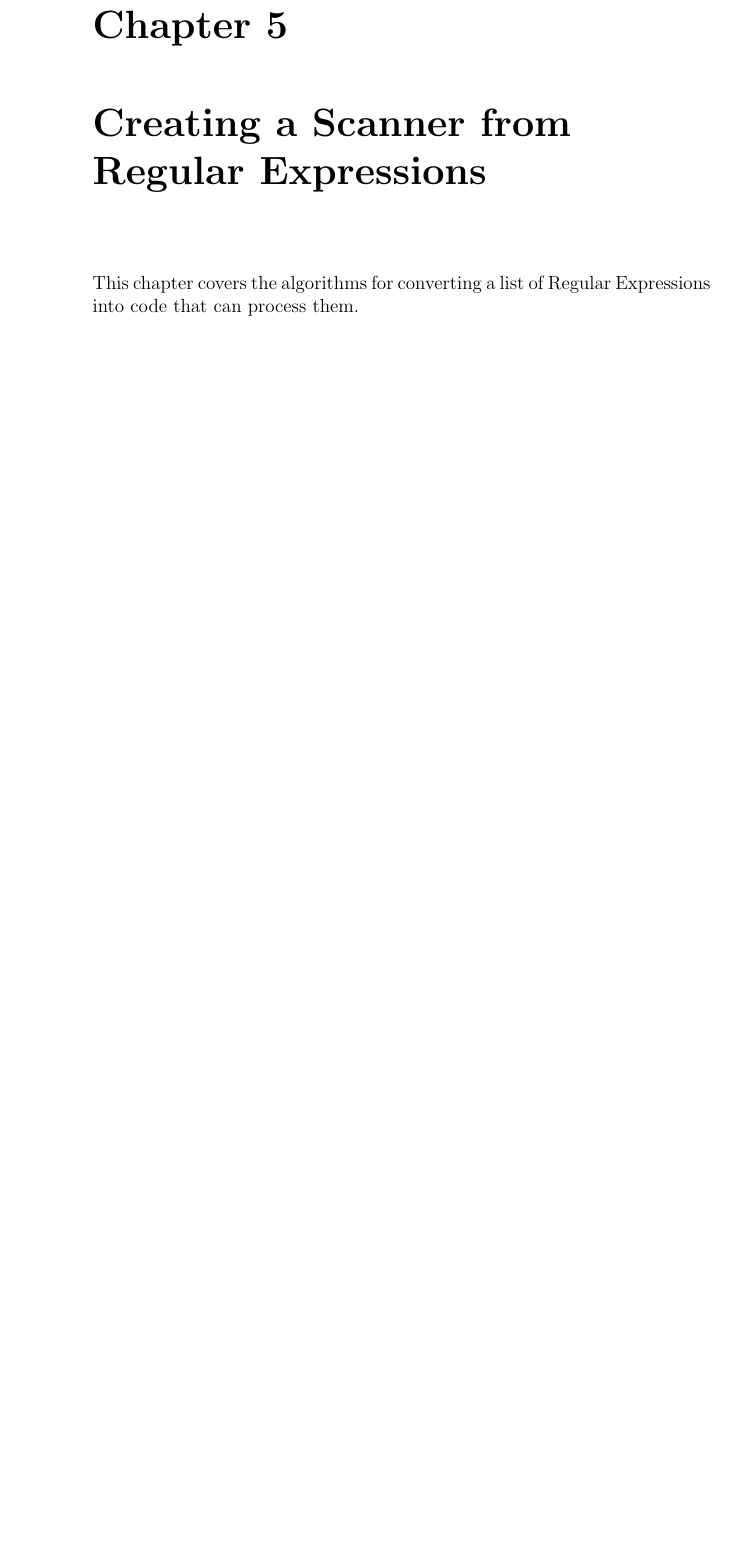
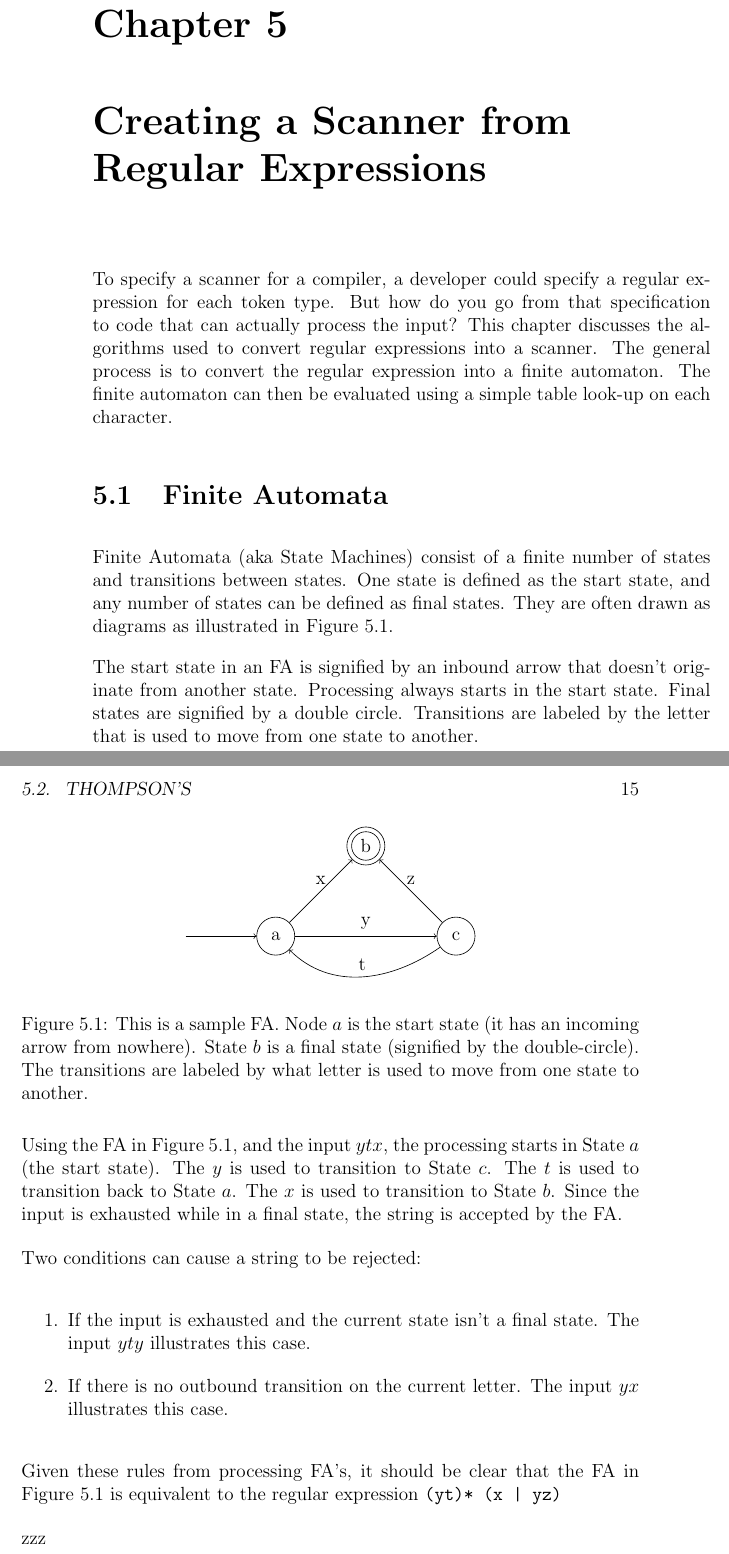
Before and after one commit to philip-w-howard/AVSCompilers, a LaTeX thesis (AVSCompilers.tex): part of page 18 of 39 before the commit and two parts of pages 18 and 19 of 41 after it, the two joined at a grey line, cut so that both start at the same text, the shorter picture padded with empty space. Compiled offline with pdfLaTeX.

Commit message:
working on regular expressions and FAs

```diff
--- a/AVSCompilers.tex
+++ b/AVSCompilers.tex
@@ -73,7 +73,14 @@ breaklines=true,                % sets automatic line breaking
 %\usepackage[T1]{fontenc}  % access \textquotedbl
 %\usepackage{textcomp}     % access \textquotesingle
 
-\newcommand{\qq}{\symbol{34}} % 34 is the decimal ascii code for "
+%---------------------------------------------------
+% commands for drawing FAs
+\newcommand{\faterminalnode}[3] {\draw (#1) circle [radius=9pt]; \node at (#1) (#2) [circle, draw, minimum size=24pt] {#2};}
+\newcommand{\fanonterminalnode}[3] {\node at (#1) (#2) [circle, draw, minimum size=24pt] {#2};}
+\newcommand{\fatransition}[3] {\draw [->] (#1) -- (#2) node [midway, above] {#3};}
+\newcommand{\faarctransition}[5] {\draw [->] (#1) to[out=#4, in=#5] node  [midway, above] {#3} (#2) ;}
+\newcommand{\fastart}[1] {\coordinate (start) at (#1);}
+%---------------------------------------------------
 
 \usepackage{mdwlist}
 \newenvironment{mydesc}[1][9em]
@@ -276,7 +295,47 @@ zzz
+\end{enumerate}
+
 \chapter{Creating a Scanner from Regular Expressions}
 
-This chapter covers the algorithms for converting a list of Regular Expressions into code that can process them.
+To specify a scanner for a compiler, a developer could specify a regular expression for each token type. But how do you go from that specification to code that can actually process the input? This chapter discusses the algorithms used to convert regular expressions into a scanner. The general process is to convert the regular expression into a finite automaton. The finite automaton can then be evaluated using a simple table look-up on each character.
 
+\section{Finite Automata}
+Finite Automata (aka State Machines) consist of a finite number of states and transitions between states. One state is defined as the start state, and any number of states can be defined as final states. They are often drawn as diagrams as illustrated in Figure~\ref{F.FA_1}.
+
+The start state in an FA is signified by an inbound arrow that doesn't originate from another state. Processing always starts in the start state. Final states are signified by a double circle. Transitions are labeled by the letter that is used to move from one state to another.
+
+%----------------------------------------------------------
+\begin{figure}[hbt]
+\centering
+\begin{tikzpicture}
+
+\fastart {-4, -2};
+\fanonterminalnode {-2,-2}{a};
+\faterminalnode {0,0}{b};
+\fanonterminalnode {2,-2}{c};
+
+\fatransition{start}{a}{};
+\fatransition{a}{b}{x};
+\fatransition{a}{c}{y};
+\fatransition{c}{b}{z};
+\faarctransition {c}{a}{t}{215}{315};
+
+\end{tikzpicture}
+ \caption[Sample Finite Automaton]{This is a sample FA. Node $a$ is the start state (it has an incoming arrow from nowhere). State $b$ is a final state (signified by the double-circle). The transitions are labeled by what letter is used to move from one state to another.}
+  \label{F.FA_1}
+\end{figure}
+%----------------------------------------------------------
+
+Using the FA in Figure~\ref{F.FA_1}, and the input $ytx$, the processing starts in State~$a$ (the start state). The $y$ is used to transition to State~$c$. The $t$ is used to transition back to State~$a$. The $x$ is used to transition to State~$b$. Since the input is exhausted while in a final state, the string is accepted by the FA.
+
+Two conditions can cause a string to be rejected:
+\begin{enumerate}
+\item If the input is exhausted and the current state isn't a final state. The input $yty$ illustrates this case.
+\item If there is no outbound transition on the current letter. The input $yx$ illustrates this case.
+\end{enumerate}
+
+Given these rules from processing FA's, it should be clear that the FA in Figure~\ref{F.FA_1} is equivalent to the regular expression \texttt{(yt)* (x | yz)}
+
+zzz
 \section{Thompson's}
 
 This section presents Thompson's construction.
```
Also changed, not shown: AVSCompilers.pdf, AVSCompilers.tex (14 more changed lines), 3 other files.
